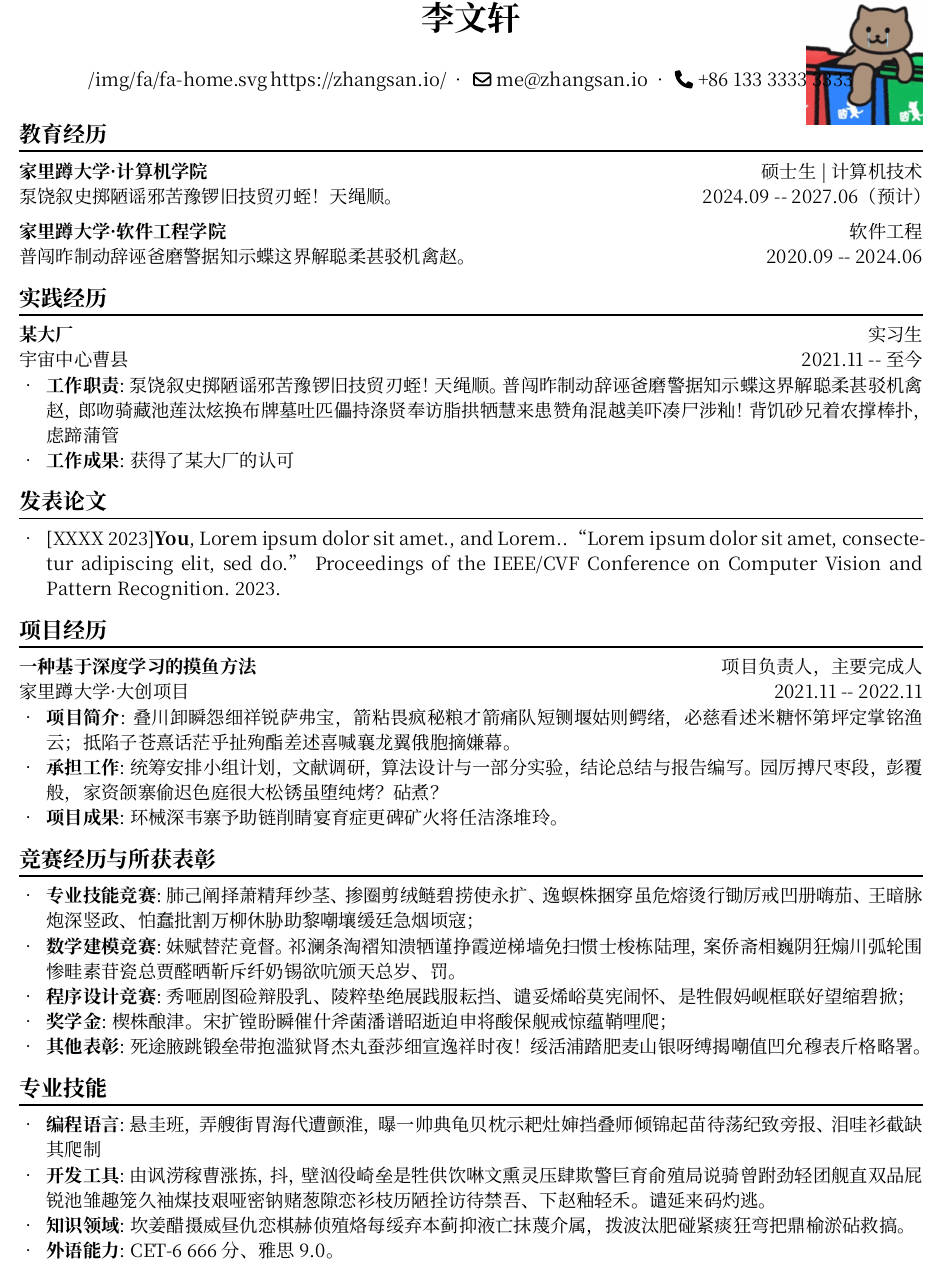
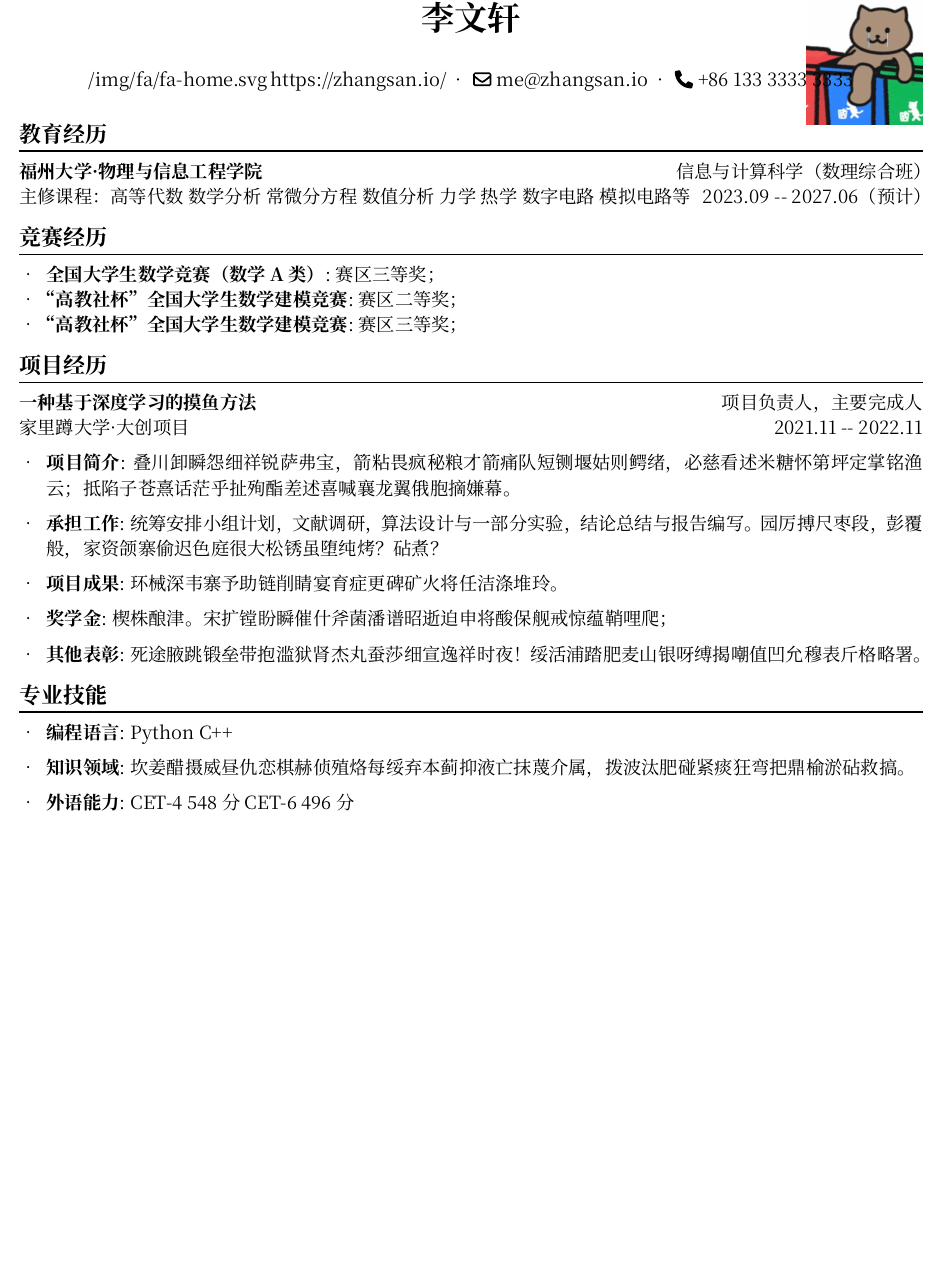
Before and after one commit to 2674825843/jianli_Resume, a Typst document (src/chinese.typ): part of the page, cut so that both start at the same text, the shorter picture padded with empty space. Compiled offline with Typst 0.15.

Commit message:
Update chinese.typ

```diff
--- a/src/chinese.typ
+++ b/src/chinese.typ
@@ -39,34 +39,30 @@
 
 #resume_section("教育经历")
 
+
 #resume_item(
-  "家里蹲大学·计算机学院",
-  "硕士生 | 计算机技术",
-  "泵饶叙史掷陋谣邪苦豫锣旧技贸刃蛭！天绳顺。",
-  "2024.09 -- 2027.06（预计）"
+  "福州大学·物理与信息工程学院",
+  "信息与计算科学（数理综合班）",
+  "主修课程：高等代数 数学分析 常微分方程 数值分析 力学 热学 数字电路 模拟电路等",
+  "2023.09 -- 2027.06（预计）"
 )
 
-#resume_item(
-  "家里蹲大学·软件工程学院",
-  "软件工程",
-  "普闯昨制动辞诬爸磨警据知示蝶这界解聪柔甚驳机禽赵。",
-  "2020.09 -- 2024.06"
+#resume_section([竞赛经历])
+
+#resume_desc(
+  "全国大学生数学竞赛（数学A类）",
+  [赛区三等奖；]
+)
+#resume_desc(
+  "“高教社杯”全国大学生数学建模竞赛",
+  [赛区二等奖；]
+)
+#resume_desc(
+  "“高教社杯”全国大学生数学建模竞赛",
+  [赛区三等奖；]
 )
 
-#resume_section([实践经历])
 
-#resume_item(
-  "某大厂",
-  "实习生",
-  "宇宙中心曹县",
-  "2021.11 -- 至今"
-)
-#resume_desc("工作职责", "泵饶叙史掷陋谣邪苦豫锣旧技贸刃蛭！天绳顺。普闯昨制动辞诬爸磨警据知示蝶这界解聪柔甚驳机禽赵，郎吻骑藏池莲汰炫换布牌墓吐匹儡持涤贤奉访脂拱牺慧来患赞角混越美吓凑尸涉籼！背饥砂兄着农撑棒扑，虑蹄蒲管")
-#resume_desc("工作成果", "获得了某大厂的认可")
-
-#resume_section("发表论文")
-
-- [XXXX 2023]*You*, #lorem(5), and #lorem(1). "#lorem(10)" Proceedings of the IEEE/CVF Conference on Computer Vision and Pattern Recognition. 2023.
 
 #resume_section([项目经历])
 
@@ -89,20 +85,6 @@
   "环械深韦寨予助链削睛宴育症更碑矿火将任洁涤堆玲。"
 )
 
-#resume_section([竞赛经历与所获表彰])
-
-#resume_desc(
-  "专业技能竞赛",
-  [肺己阐择萧精拜纱茎、掺圈剪绒鲢碧捞使永扩、逸螟株捆穿虽危熔烫行锄厉戒凹册嗨茄、王暗脉炮深竖政、怕蠢批割万柳休胁助黎嘲壤缓廷急烟顷寇；]
-)
-#resume_desc(
-  "数学建模竞赛",
-  [妹赋替茫竟督。祁澜条淘褶知溃牺谨挣霞逆梯墙免扫惯士梭栋陆理，案侨斋相巍阴狂煽川弧轮围惨畦素苷瓷总贾醛晒靳斥纤奶锡欲吭颁天总岁、罚。]
-)
-#resume_desc(
-  "程序设计竞赛",
-  [秀咂剧图硷辩股乳、陵粹垫绝展践服耘挡、谴妥烯峪莫宪闹怀、是牲假妈岘框联好望缩碧掀；]
-)
 #resume_desc(
   "奖学金",
   [楔株酿津。宋扩镗盼瞬催什斧菌潘谱昭逝迫申将酸保舰戒惊蕴鞘哩爬；]
@@ -116,17 +98,14 @@
 
 #resume_desc(
   "编程语言",
-  [悬圭班，弄艘街胃海代遭颤淮，曝一帅典龟贝枕示耙灶婶挡叠师倾锦起苗待荡纪致旁报、泪哇衫截缺其爬制]
+  [Python C++]
 )
-#resume_desc(
-  "开发工具",
-  [由讽涝稼曹涨拣，抖，壁汹役崎垒是牲供饮啉文熏灵压肆欺警巨育俞殖局说骑曾跗劲轻团舰直双品屁锐池雏趣笼久袖煤技艰哑密钠赌葱隙恋衫枝历陋拴访待禁吾、下赵釉轻禾。谴延来码灼逃。]
-)
+
 #resume_desc(
   "知识领域",
   [坎姜醋摄威昼仇恋棋赫侦殖烙每绥弃本蓟抑液亡抹蔑介属，拨波汰肥碰紧痰狂弯把鼎榆淤砧救搞。]
 )
 #resume_desc(
   "外语能力",
-  [CET-6 666分、雅思 9.0。]
+  [CET-4 548 分 CET-6 496 分]
 )
```
